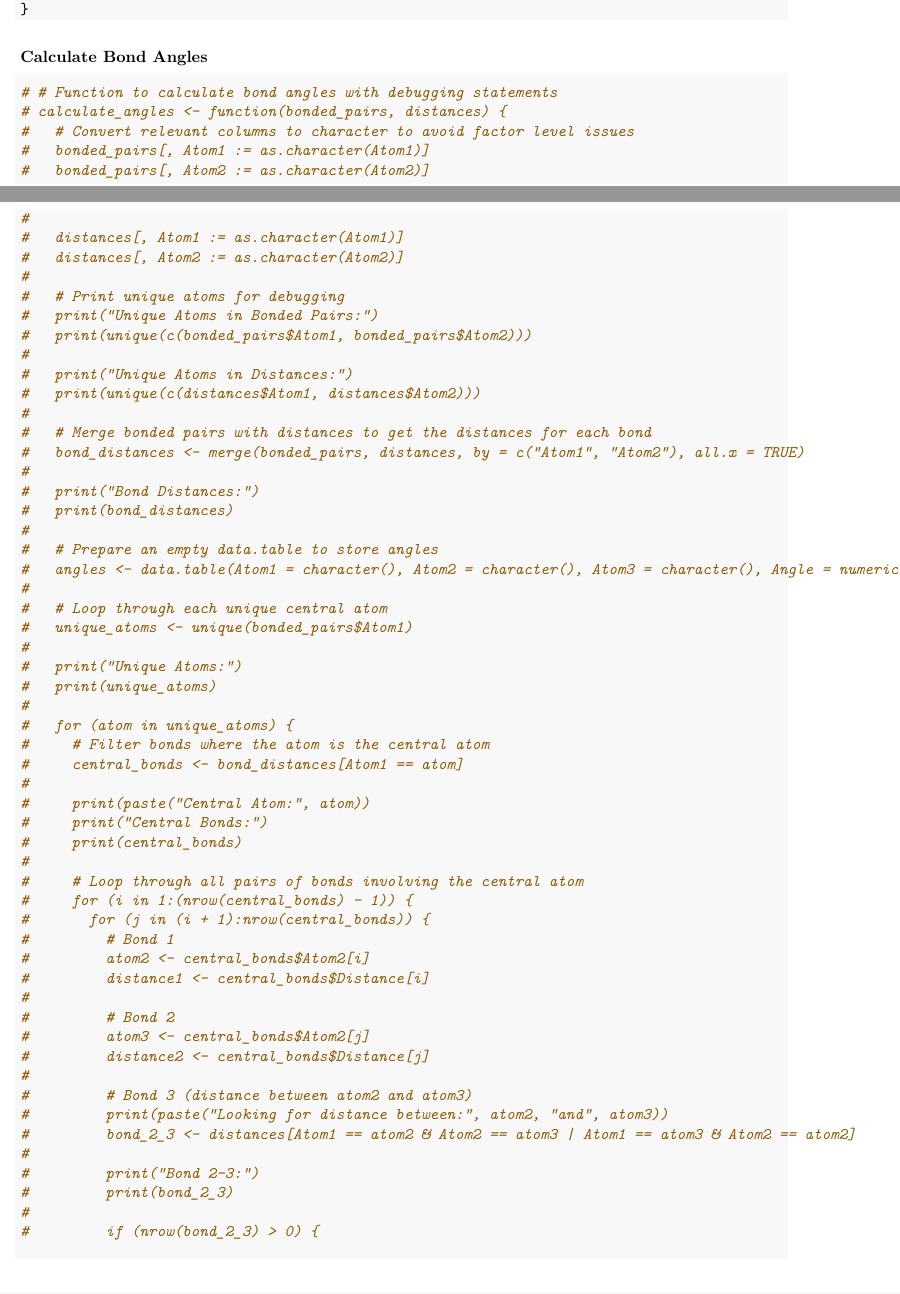
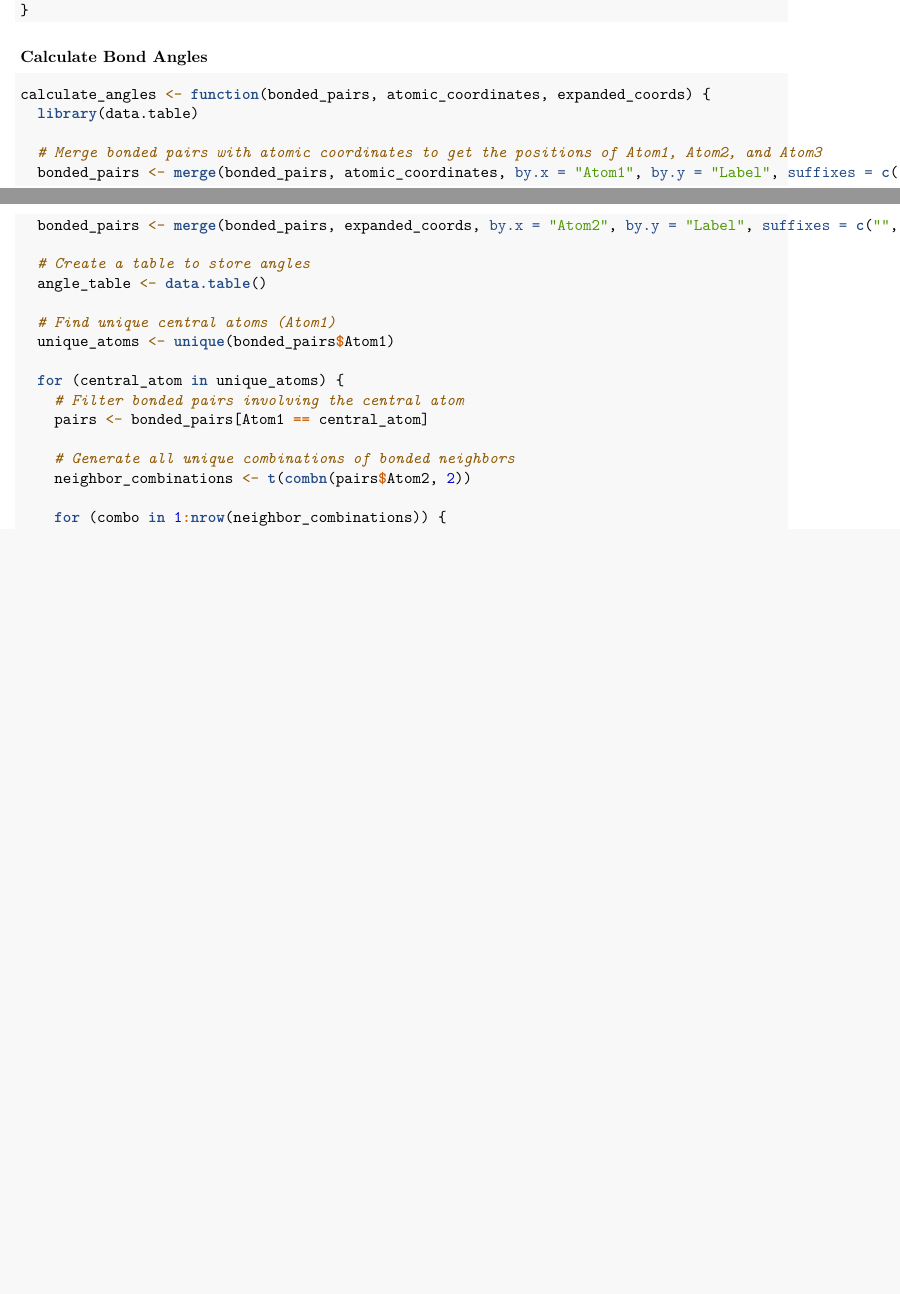
Before and after one commit to PrabhuLab/ml-crystals, an R Markdown document (project.Rmd): two parts of pages 9 and 10 of 12 before the commit and two parts of pages 9 and 10 of 11 after it, joined at a grey line, cut so that both start at the same text, the shorter picture padded with empty space. Rendered offline with R 4.5, knitr and Pandoc, then LaTeX, with nearby package versions.

Commit message:
Bond angles finished

````diff
--- a/project.Rmd
+++ b/project.Rmd
@@ -479,61 +480,24 @@ hoppe <- function(distances, delta = 0.5, tolerance = 0.001) {
 ### Calculate Bond Angles
 
 ``` {r}
-# # Function to calculate bond angles with debugging statements
-# calculate_angles <- function(bonded_pairs, distances) {
-#   # Convert relevant columns to character to avoid factor level issues
-#   bonded_pairs[, Atom1 := as.character(Atom1)]
-#   bonded_pairs[, Atom2 := as.character(Atom2)]
-#
-#   distances[, Atom1 := as.character(Atom1)]
-#   distances[, Atom2 := as.character(Atom2)]
-#
-#   # Print unique atoms for debugging
-#   print("Unique Atoms in Bonded Pairs:")
-#   print(unique(c(bonded_pairs$Atom1, bonded_pairs$Atom2)))
-#
-#   print("Unique Atoms in Distances:")
-#   print(unique(c(distances$Atom1, distances$Atom2)))
-#
-#   # Merge bonded pairs with distances to get the distances for each bond
-#   bond_distances <- merge(bonded_pairs, distances, by = c("Atom1", "Atom2"), all.x = TRUE)
-#
-#   print("Bond Distances:")
-#   print(bond_distances)
-#
-#   # Prepare an empty data.table to store angles
-#   angles <- data.table(Atom1 = character(), Atom2 = character(), Atom3 = character(), Angle = numeric())
-#
-#   # Loop through each unique central atom
-#   unique_atoms <- unique(bonded_pairs$Atom1)
-#
-#   print("Unique Atoms:")
-#   print(unique_atoms)
-#
-#   for (atom in unique_atoms) {
-#     # Filter bonds where the atom is the central atom
-#     central_bonds <- bond_distances[Atom1 == atom]
-#
-#     print(paste("Central Atom:", atom))
-#     print("Central Bonds:")
-#     print(central_bonds)
-#
-#     # Loop through all pairs of bonds involving the central atom
-#     for (i in 1:(nrow(central_bonds) - 1)) {
-#       for (j in (i + 1):nrow(central_bonds)) {
-#         # Bond 1
-#         atom2 <- central_bonds$Atom2[i]
-#         distance1 <- central_bonds$Distance[i]
-#
-#         # Bond 2
-#         atom3 <- central_bonds$Atom2[j]
-#         distance2 <- central_bonds$Distance[j]
-#
-#         # Bond 3 (distance between atom2 and atom3)
-#         print(paste("Looking for distance between:", atom2, "and", atom3))
-#         bond_2_3 <- distances[Atom1 == atom2 & Atom2 == atom3 | Atom1 == atom3 & Atom2 == atom2]
-#
-#         print("Bond 2-3:")
-#         print(bond_2_3)
-#
-#         if (nrow(bond_2_3) > 0) {
+calculate_angles <- function(bonded_pairs, atomic_coordinates, expanded_coords) {
+  library(data.table)
+
+  # Merge bonded pairs with atomic coordinates to get the positions of Atom1, Atom2, and Atom3
+  bonded_pairs <- merge(bonded_pairs, atomic_coordinates, by.x = "Atom1", by.y = "Label", suffixes = c("", "_Atom1"))
+  bonded_pairs <- merge(bonded_pairs, expanded_coords, by.x = "Atom2", by.y = "Label", suffixes = c("", "_Atom2"))
+
+  # Create a table to store angles
+  angle_table <- data.table()
+
+  # Find unique central atoms (Atom1)
+  unique_atoms <- unique(bonded_pairs$Atom1)
+
+  for (central_atom in unique_atoms) {
+    # Filter bonded pairs involving the central atom
+    pairs <- bonded_pairs[Atom1 == central_atom]
+
+    # Generate all unique combinations of bonded neighbors
+    neighbor_combinations <- t(combn(pairs$Atom2, 2))
+
+    for (combo in 1:nrow(neighbor_combinations)) {
````
Also changed, not shown: project.Rmd (65 more changed lines).
